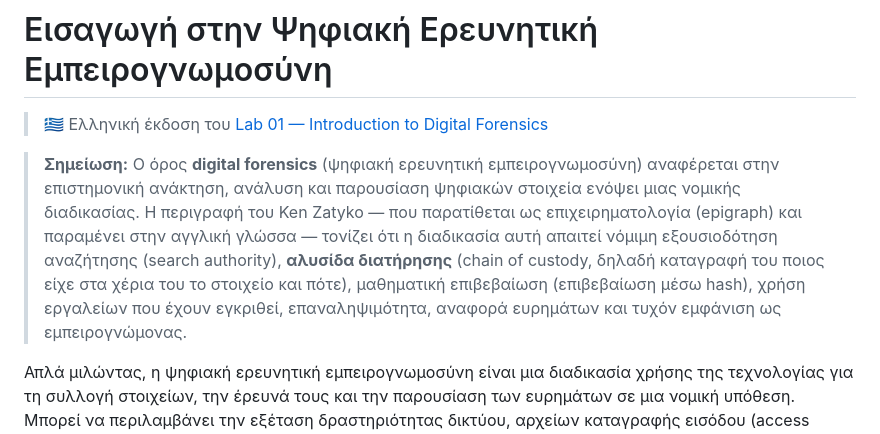
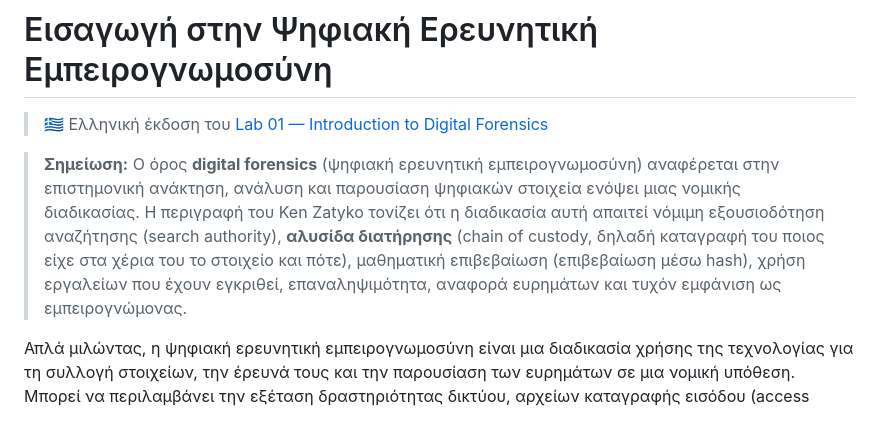
Before and after one commit to dr-skaragiannis/DFIR101-Digital-Forensics-and-Incident-Response, a Markdown page: GR/Lab 01/README.md, the part around the change. Rendered like a GitHub page.

```diff
--- a/GR/Lab 01/README.md
+++ b/GR/Lab 01/README.md
@@ -2,7 +2,7 @@
 
 > 🇬🇷 Ελληνική έκδοση του [Lab 01 — Introduction to Digital Forensics](../../Lab%2001/README.md)
 
-> **Σημείωση:** Ο όρος **digital forensics** (ψηφιακή ερευνητική εμπειρογνωμοσύνη) αναφέρεται στην επιστημονική ανάκτηση, ανάλυση και παρουσίαση ψηφιακών στοιχεία ενόψει μιας νομικής διαδικασίας. Η περιγραφή του Ken Zatyko — που παρατίθεται ως επιχειρηματολογία (epigraph) και παραμένει στην αγγλική γλώσσα — τονίζει ότι η διαδικασία αυτή απαιτεί νόμιμη εξουσιοδότηση αναζήτησης (search authority), **αλυσίδα διατήρησης** (chain of custody, δηλαδή καταγραφή του ποιος είχε στα χέρια του το στοιχείο και πότε), μαθηματική επιβεβαίωση (επιβεβαίωση μέσω hash), χρήση εργαλείων που έχουν εγκριθεί, επαναληψιμότητα, αναφορά ευρημάτων και τυχόν εμφάνιση ως εμπειρογνώμονας.
+> **Σημείωση:** Ο όρος **digital forensics** (ψηφιακή ερευνητική εμπειρογνωμοσύνη) αναφέρεται στην επιστημονική ανάκτηση, ανάλυση και παρουσίαση ψηφιακών στοιχεία ενόψει μιας νομικής διαδικασίας. Η περιγραφή του Ken Zatyko τονίζει ότι η διαδικασία αυτή απαιτεί νόμιμη εξουσιοδότηση αναζήτησης (search authority), **αλυσίδα διατήρησης** (chain of custody, δηλαδή καταγραφή του ποιος είχε στα χέρια του το στοιχείο και πότε), μαθηματική επιβεβαίωση (επιβεβαίωση μέσω hash), χρήση εργαλείων που έχουν εγκριθεί, επαναληψιμότητα, αναφορά ευρημάτων και τυχόν εμφάνιση ως εμπειρογνώμονας.
 
 Απλά μιλώντας, η ψηφιακή ερευνητική εμπειρογνωμοσύνη είναι μια διαδικασία χρήσης της τεχνολογίας για τη συλλογή στοιχείων, την έρευνά τους και την παρουσίαση των ευρημάτων σε μια νομική υπόθεση. Μπορεί να περιλαμβάνει την εξέταση δραστηριότητας δικτύου, αρχείων καταγραφής εισόδου (access logs), ιστορικού αναζητήσεων, καθώς και ψηφικών μέσων αποθήκευσης όπως σκληροί δίσκοι και κινητές συσκευές, μαζί με την ανάλυση των δεδομένων αυτών για την εντοπισμό στοιχείων ποινικής δραστηριότητας ή άλλης παράνομης ενέργειας.
 
```
